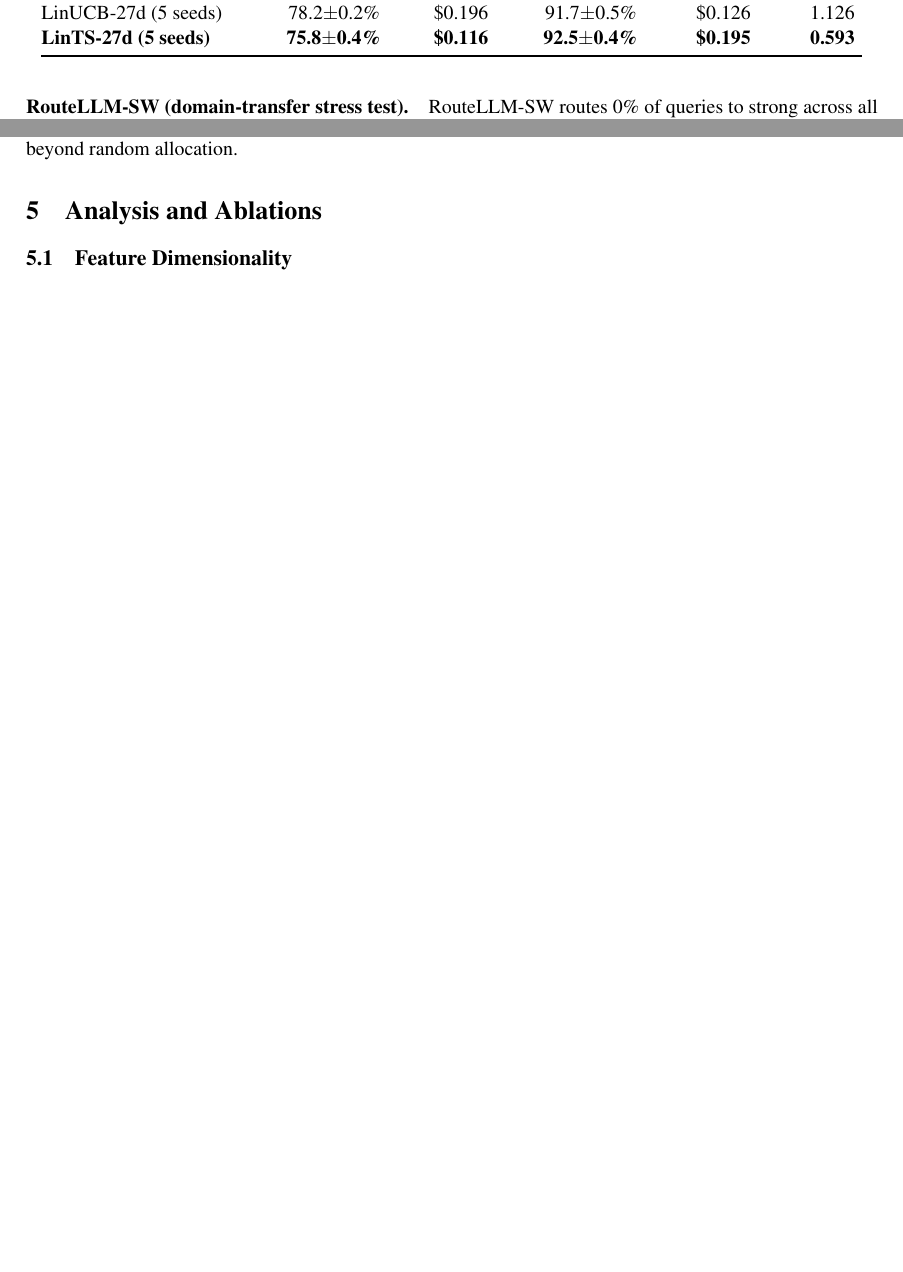
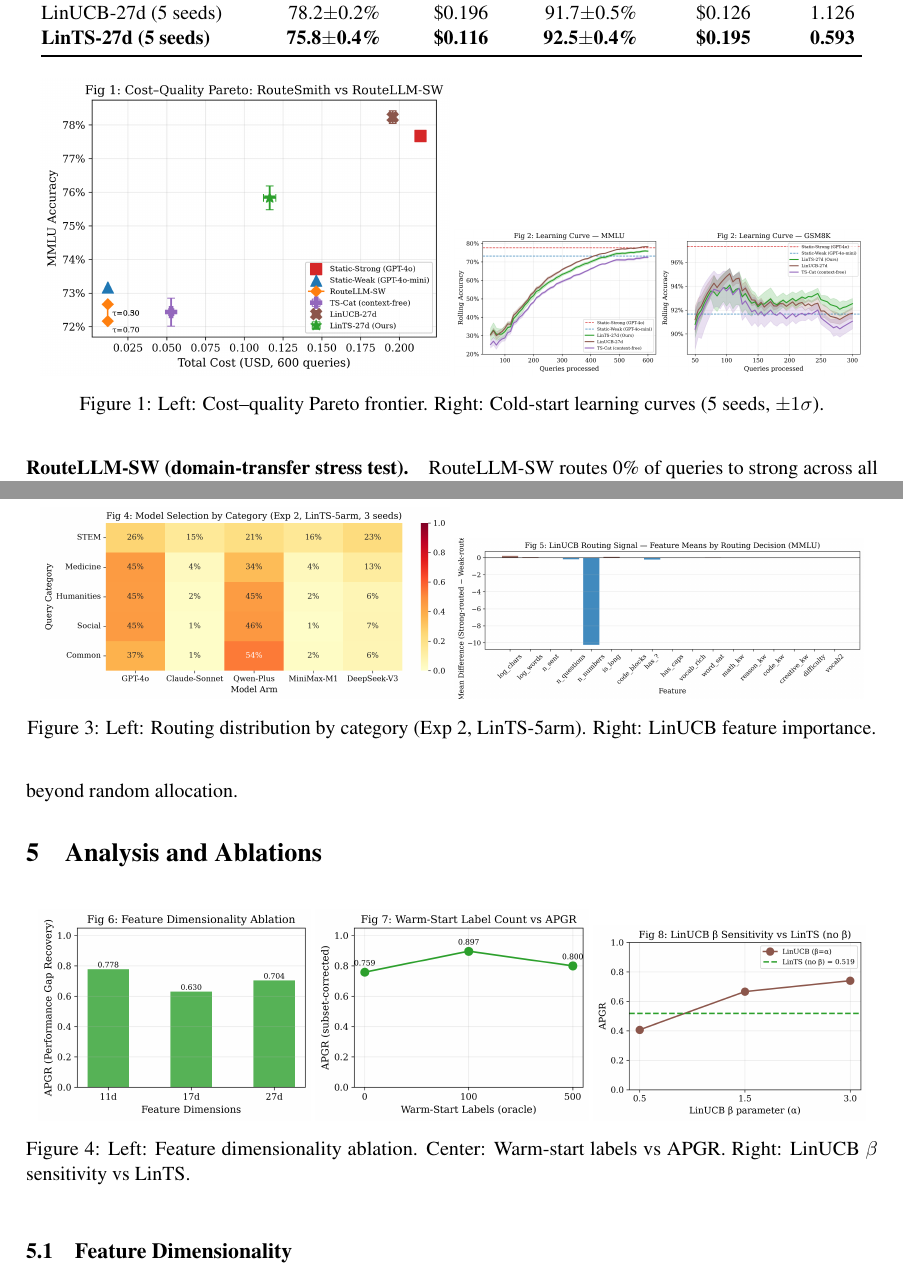
Before and after one commit to yunpengl9071/routesmith, a LaTeX paper (paper/main.tex): two parts of pages 6 and 7 of 10 before the commit and two parts of pages 6 and 8 of 11 after it, joined at a grey line, cut so that both start at the same text, the shorter picture padded with empty space. Compiled offline with pdfLaTeX.

Commit message:
paper: add all 9 figures (Exp 1, Exp 2, Ablations)

```diff
--- a/paper/main.tex
+++ b/paper/main.tex
@@ -263,3 +263,8 @@ LinUCB-27d (5 seeds)      & 78.2$\pm$0.2\%  & \$0.196  & 91.7$\pm$0.5\%  & \$0.1
 \end{tabular}
 \end{table}
 
+\begin{figure}[h]
+\centering
+\includegraphics[width=0.48\linewidth]{figures/fig1_cost_quality_pareto.png}
+\includegraphics[width=0.48\linewidth]{figures/fig2_learning_curves.png}
+\caption{Left: Cost--quality Pareto frontier. Right: Cold-start learning curves (5 seeds, $\pm1\sigma$).}
@@ -301,6 +316,14 @@ Five model arms via OpenRouter: GPT-4o (\$2.50/\$10.00), Claude-Sonnet-4.5 (\$3.
 \end{tabular}
 \end{table}
 
+\begin{figure}[h]
+\centering
+\includegraphics[width=0.48\linewidth]{figures/fig4_routing_heatmap.png}
+\includegraphics[width=0.48\linewidth]{figures/fig5_feature_importance.png}
+\caption{Left: Routing distribution by category (Exp 2, LinTS-5arm). Right: LinUCB feature importance.}
+\label{fig:exp2}
+\end{figure}
+
 \paragraph{Discussion.} The 5-arm router concentrates routing on GPT-4o ($\approx$40\%) and Qwen-Plus ($\approx$40\%), with DeepSeek-V3 ($\approx$11\%) capturing knowledge-heavy MMLU categories. Claude-Sonnet-4.5 and MiniMax-M1 each receive $\approx$4--5\%. The average accuracy (71.0\%) is below Static-Strong (77.7\%) because the 5-arm reward function balances cost: at \$0.117 total cost vs \$0.214 for always-strong, the router achieves \textbf{45\% cost reduction}.
 
 The routing distribution is stable across seeds (coefficient of variation $<$10\% for each arm), confirming LinTS-27d converges to a consistent routing policy in the multi-arm setting. Routing patterns vary meaningfully by subject category, validating that the 27-dim feature vector provides discriminative routing signal beyond random allocation.
@@ -310,6 +333,15 @@ The routing distribution is stable across seeds (coefficient of variation $<$10\
 % ============================================================================
 \section{Analysis and Ablations}
 \label{sec:ablations}
+
+\begin{figure}[h]
+\centering
+\includegraphics[width=0.32\linewidth]{figures/fig6_feature_dim_ablation.png}
+\includegraphics[width=0.32\linewidth]{figures/fig7_warm_start_ablation.png}
+\includegraphics[width=0.32\linewidth]{figures/fig8_beta_sensitivity.png}
+\caption{Left: Feature dimensionality ablation. Center: Warm-start labels vs APGR. Right: LinUCB $\beta$ sensitivity vs LinTS.}
+\label{fig:ablations}
+\end{figure}
 
 \subsection{Feature Dimensionality}
 
```
Also changed, not shown: paper/main.pdf, paper/main.tex (10 more changed lines).
